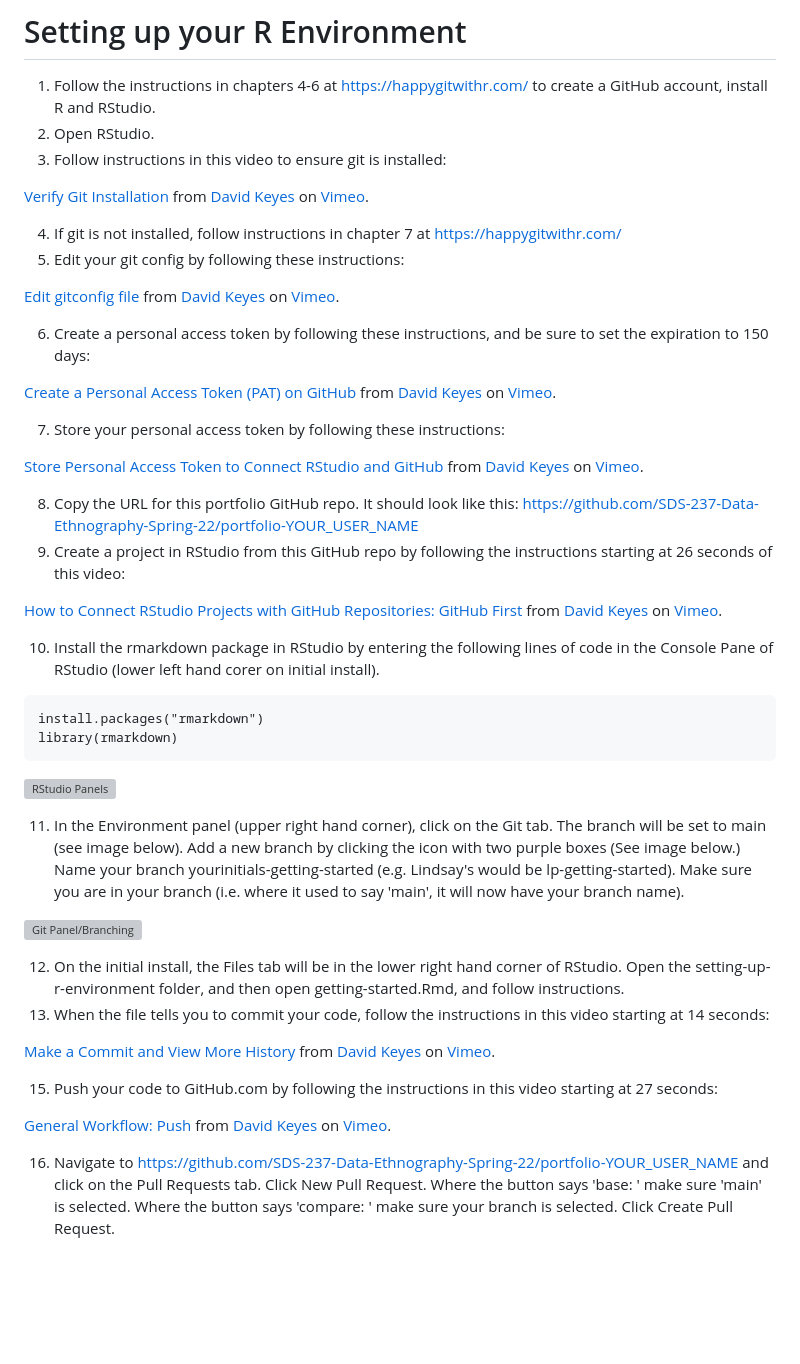
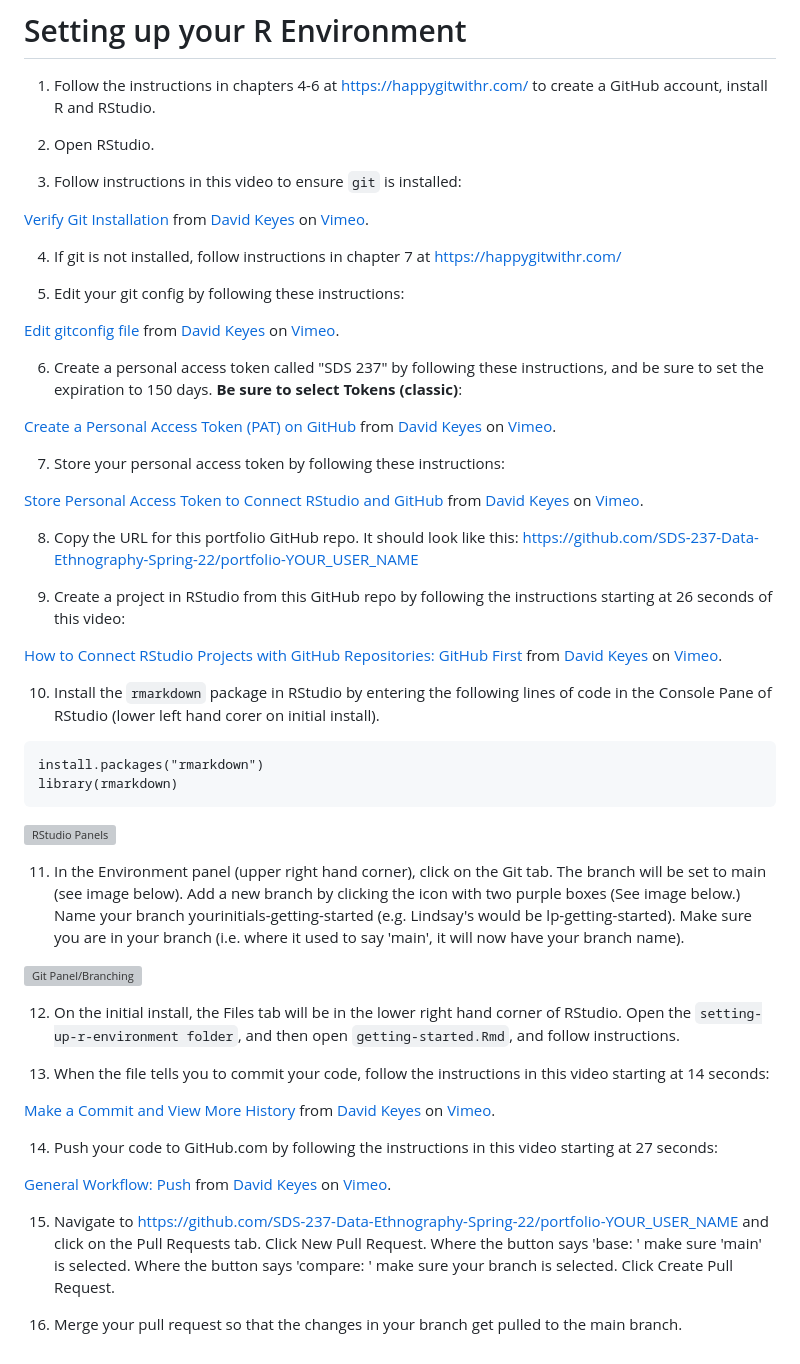
Before and after one commit to SDS-237-Spring-23/portfolio, a Markdown page: setting-up-r-environment/README.md, the part around the change. Drawn GitHub-style; blank space fills up the shorter version; grey boxes are pictures that could not be loaded.

Commit message:
added instructions to getting started guide

````diff
--- a/setting-up-r-environment/README.md
+++ b/setting-up-r-environment/README.md
@@ -1,17 +1,20 @@
 # Setting up your R Environment
 
 1. Follow the instructions in chapters 4-6 at https://happygitwithr.com/ to create a GitHub account, install R and RStudio.
+
 2. Open RStudio.
-3. Follow instructions in this video to ensure git is installed:
+
+3. Follow instructions in this video to ensure `git` is installed:
 
 <p><a href="https://vimeo.com/511798611">Verify Git Installation</a> from <a href="https://vimeo.com/user95475944">David Keyes</a> on <a href="https://vimeo.com">Vimeo</a>.</p>
 
 4. If git is not installed, follow instructions in chapter 7 at https://happygitwithr.com/
+
 5. Edit your git config by following these instructions:
 
 <p><a href="https://vimeo.com/511798861">Edit gitconfig file</a> from <a href="https://vimeo.com/user95475944">David Keyes</a> on <a href="https://vimeo.com">Vimeo</a>.</p>
 
-6. Create a personal access token by following these instructions, and be sure to set the expiration to 150 days:
+6. Create a personal access token called "SDS 237" by following these instructions, and be sure to set the expiration to 150 days. **Be sure to select Tokens (classic)**:
 
 <p><a href="https://vimeo.com/511801645">Create a Personal Access Token (PAT) on GitHub</a> from <a href="https://vimeo.com/user95475944">David Keyes</a> on <a href="https://vimeo.com">Vimeo</a>.</p>
 
@@ -20,11 +23,12 @@
 <p><a href="https://vimeo.com/511803103">Store Personal Access Token to Connect RStudio and GitHub</a> from <a href="https://vimeo.com/user95475944">David Keyes</a> on <a href="https://vimeo.com">Vimeo</a>.</p>
 
 8. Copy the URL for this portfolio GitHub repo. It should look like this: https://github.com/SDS-237-Data-Ethnography-Spring-22/portfolio-YOUR_USER_NAME
+
 9. Create a project in RStudio from this GitHub repo by following the instructions starting at 26 seconds of this video:
 
 <p><a href="https://vimeo.com/511804881">How to Connect RStudio Projects with GitHub Repositories: GitHub First</a> from <a href="https://vimeo.com/user95475944">David Keyes</a> on <a href="https://vimeo.com">Vimeo</a>.</p>
 
-10. Install the rmarkdown package in RStudio by entering the following lines of code in the Console Pane of RStudio (lower left hand corer on initial install).
+10. Install the `rmarkdown` package in RStudio by entering the following lines of code in the Console Pane of RStudio (lower left hand corer on initial install).
 
 ```
 install.packages("rmarkdown")
@@ -37,13 +41,16 @@ library(rmarkdown)
 
 ![Git Panel/Branching](images/git_panel.png)
 
-12. On the initial install, the Files tab will be in the lower right hand corner of RStudio. Open the setting-up-r-environment folder, and then open getting-started.Rmd, and follow instructions.
-14. When the file tells you to commit your code, follow the instructions in this video starting at 14 seconds:
+12. On the initial install, the Files tab will be in the lower right hand corner of RStudio. Open the `setting-up-r-environment folder`, and then open `getting-started.Rmd`, and follow instructions.
+
+13. When the file tells you to commit your code, follow the instructions in this video starting at 14 seconds:
 
 <p><a href="https://vimeo.com/511800674">Make a Commit and View More History</a> from <a href="https://vimeo.com/user95475944">David Keyes</a> on <a href="https://vimeo.com">Vimeo</a>.</p>
 
-15. Push your code to GitHub.com by following the instructions in this video starting at 27 seconds:
+14. Push your code to GitHub.com by following the instructions in this video starting at 27 seconds:
 
 <p><a href="https://vimeo.com/511805399">General Workflow: Push</a> from <a href="https://vimeo.com/user95475944">David Keyes</a> on <a href="https://vimeo.com">Vimeo</a>.</p>
 
-16. Navigate to https://github.com/SDS-237-Data-Ethnography-Spring-22/portfolio-YOUR_USER_NAME and click on the Pull Requests tab. Click New Pull Request. Where the button says 'base: ' make sure 'main' is selected. Where the button says 'compare: ' make sure your branch is selected. Click Create Pull Request.
+15. Navigate to https://github.com/SDS-237-Data-Ethnography-Spring-22/portfolio-YOUR_USER_NAME and click on the Pull Requests tab. Click New Pull Request. Where the button says 'base: ' make sure 'main' is selected. Where the button says 'compare: ' make sure your branch is selected. Click Create Pull Request.
+
+16. Merge your pull request so that the changes in your branch get pulled to the main branch.
````
